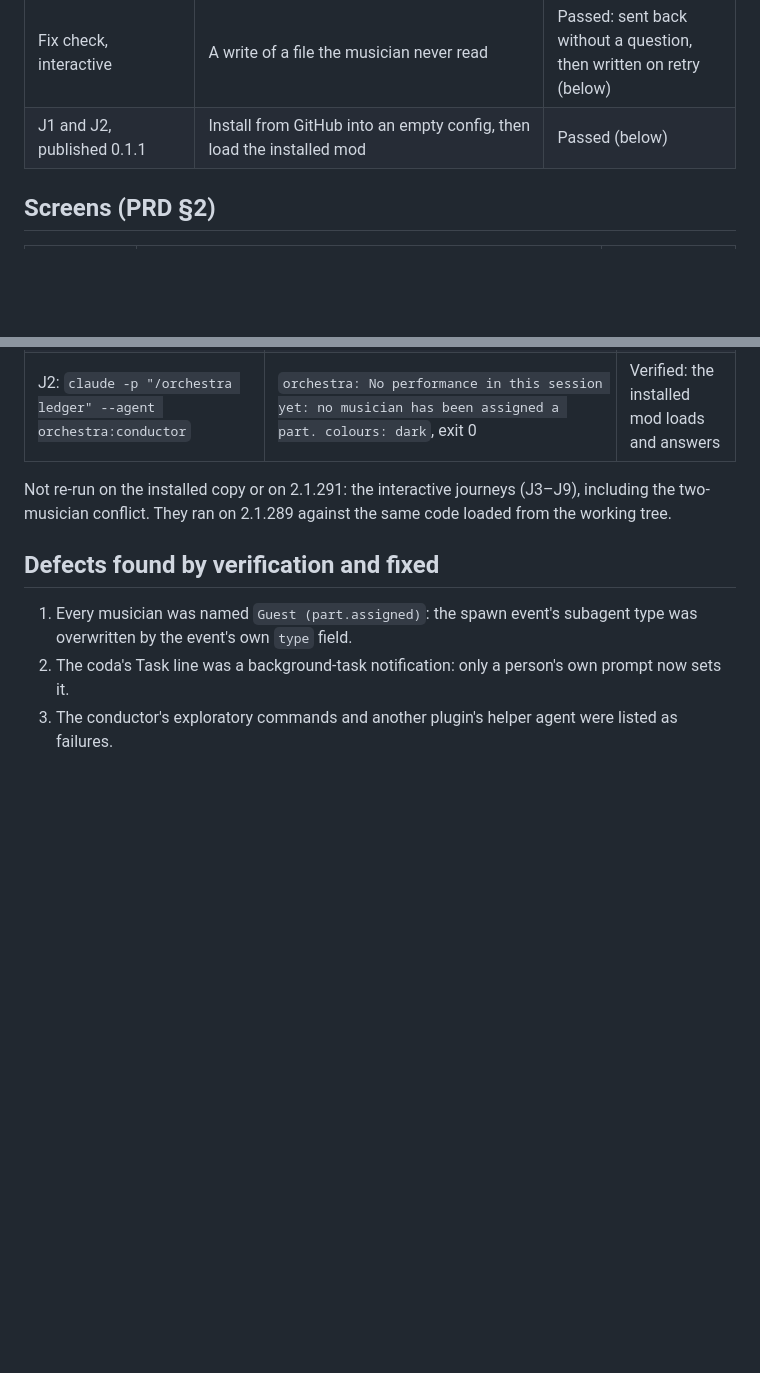
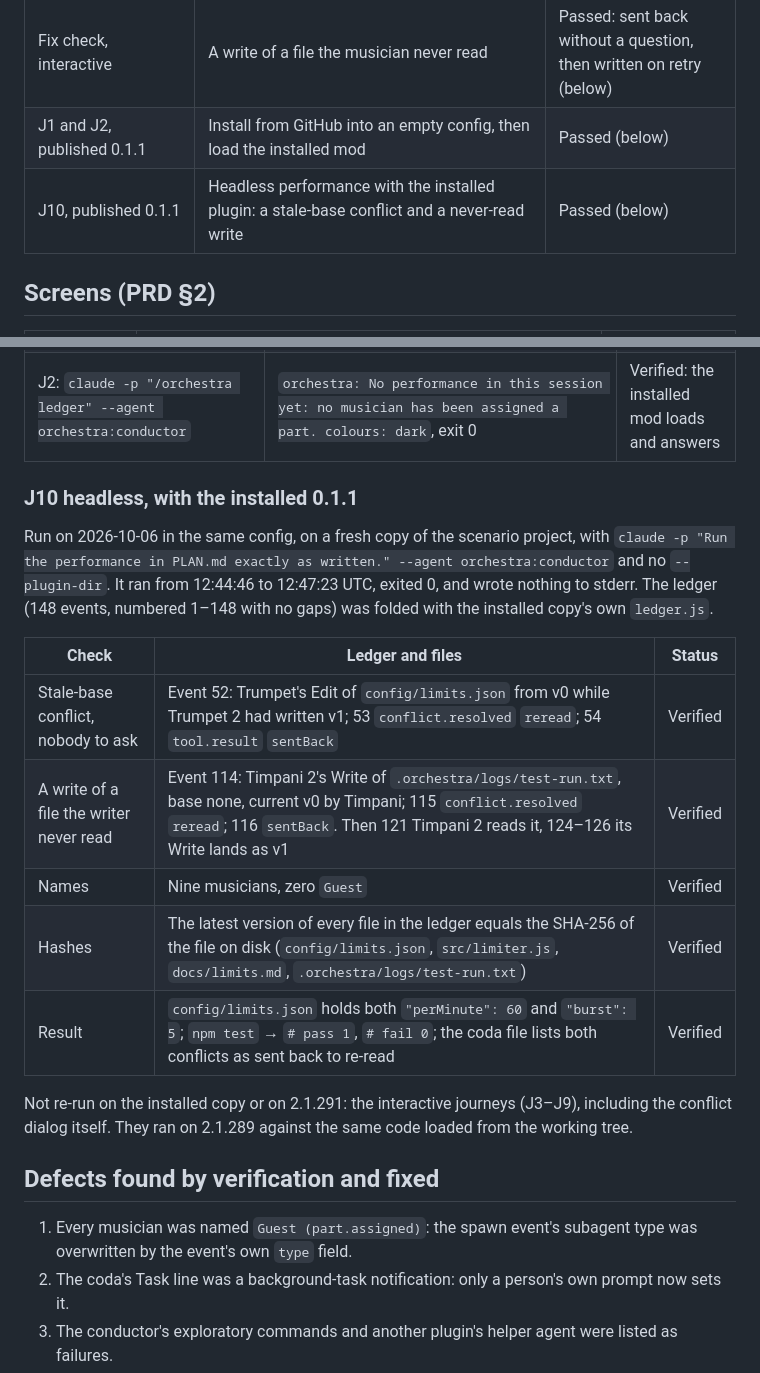
Before and after one commit to krzemienski/orchestra-cc, a Markdown page: docs/verification.md, 2 parts joined by grey strips. GitHub-like rendering; blank space fills up the shorter version.

Commit message:
docs: record headless J10 against the installed 0.1.1
The installed plugin, on Claude Code 2.1.291, sent back a stale-base Edit and a Write of a file the writer never read, with no question; the writer then read the file and its retry landed. Ledger hashes match the files on disk and npm test passes.

```diff
--- a/docs/verification.md
+++ b/docs/verification.md
@@ -18,6 +18,7 @@ The raw captures (about 1,400 screen frames and their indexes) were kept only on
 | J11, `disableAllHooks: true` | Mods off | Passed: agents work, nothing recorded |
 | Fix check, interactive | A write of a file the musician never read | Passed: sent back without a question, then written on retry (below) |
 | J1 and J2, published 0.1.1 | Install from GitHub into an empty config, then load the installed mod | Passed (below) |
+| J10, published 0.1.1 | Headless performance with the installed plugin: a stale-base conflict and a never-read write | Passed (below) |
 
 ## Screens (PRD §2)
 
@@ -67,7 +68,19 @@ Run on 2026-10-06 after version 0.1.1 was pushed, with Claude Code 2.1.291, in a
 | `claude plugin list` | `orchestra@orchestra-cc`, `Version: 0.1.1`, `Status: ✔ enabled` | Verified |
 | J2: `claude -p "/orchestra ledger" --agent orchestra:conductor` | `orchestra: No performance in this session yet: no musician has been assigned a part. colours: dark`, exit 0 | Verified: the installed mod loads and answers |
 
-Not re-run on the installed copy or on 2.1.291: the interactive journeys (J3–J9), including the two-musician conflict. They ran on 2.1.289 against the same code loaded from the working tree.
+### J10 headless, with the installed 0.1.1
+
+Run on 2026-10-06 in the same config, on a fresh copy of the scenario project, with `claude -p "Run the performance in PLAN.md exactly as written." --agent orchestra:conductor` and no `--plugin-dir`. It ran from 12:44:46 to 12:47:23 UTC, exited 0, and wrote nothing to stderr. The ledger (148 events, numbered 1–148 with no gaps) was folded with the installed copy's own `ledger.js`.
+
+| Check | Ledger and files | Status |
+| --- | --- | --- |
+| Stale-base conflict, nobody to ask | Event 52: Trumpet's Edit of `config/limits.json` from v0 while Trumpet 2 had written v1; 53 `conflict.resolved` `reread`; 54 `tool.result` `sentBack` | Verified |
+| A write of a file the writer never read | Event 114: Timpani 2's Write of `.orchestra/logs/test-run.txt`, base none, current v0 by Timpani; 115 `conflict.resolved` `reread`; 116 `sentBack`. Then 121 Timpani 2 reads it, 124–126 its Write lands as v1 | Verified |
+| Names | Nine musicians, zero `Guest` | Verified |
+| Hashes | The latest version of every file in the ledger equals the SHA-256 of the file on disk (`config/limits.json`, `src/limiter.js`, `docs/limits.md`, `.orchestra/logs/test-run.txt`) | Verified |
+| Result | `config/limits.json` holds both `"perMinute": 60` and `"burst": 5`; `npm test` → `# pass 1`, `# fail 0`; the coda file lists both conflicts as sent back to re-read | Verified |
+
+Not re-run on the installed copy or on 2.1.291: the interactive journeys (J3–J9), including the conflict dialog itself. They ran on 2.1.289 against the same code loaded from the working tree.
 
 ## Defects found by verification and fixed
 
```
